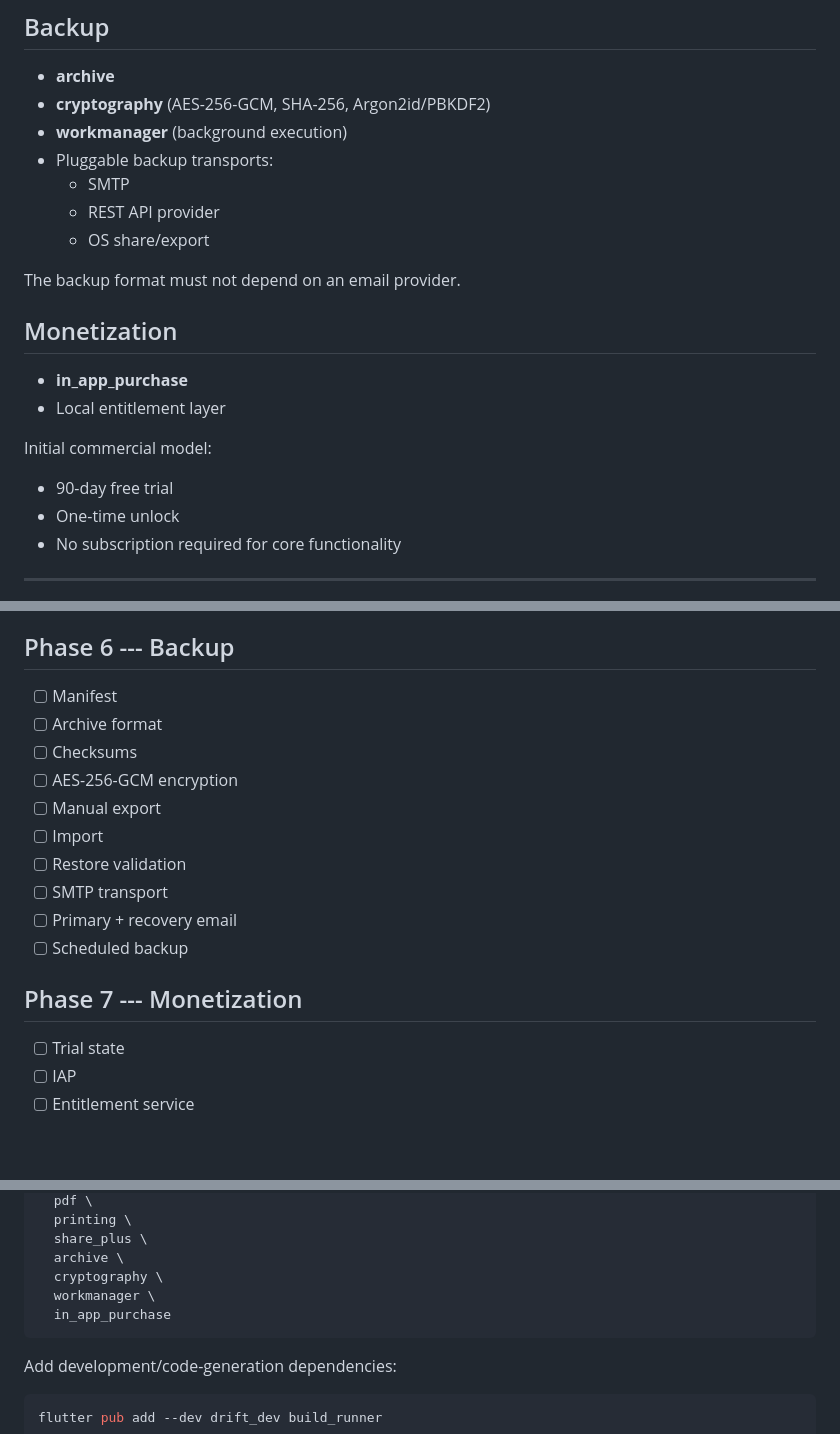
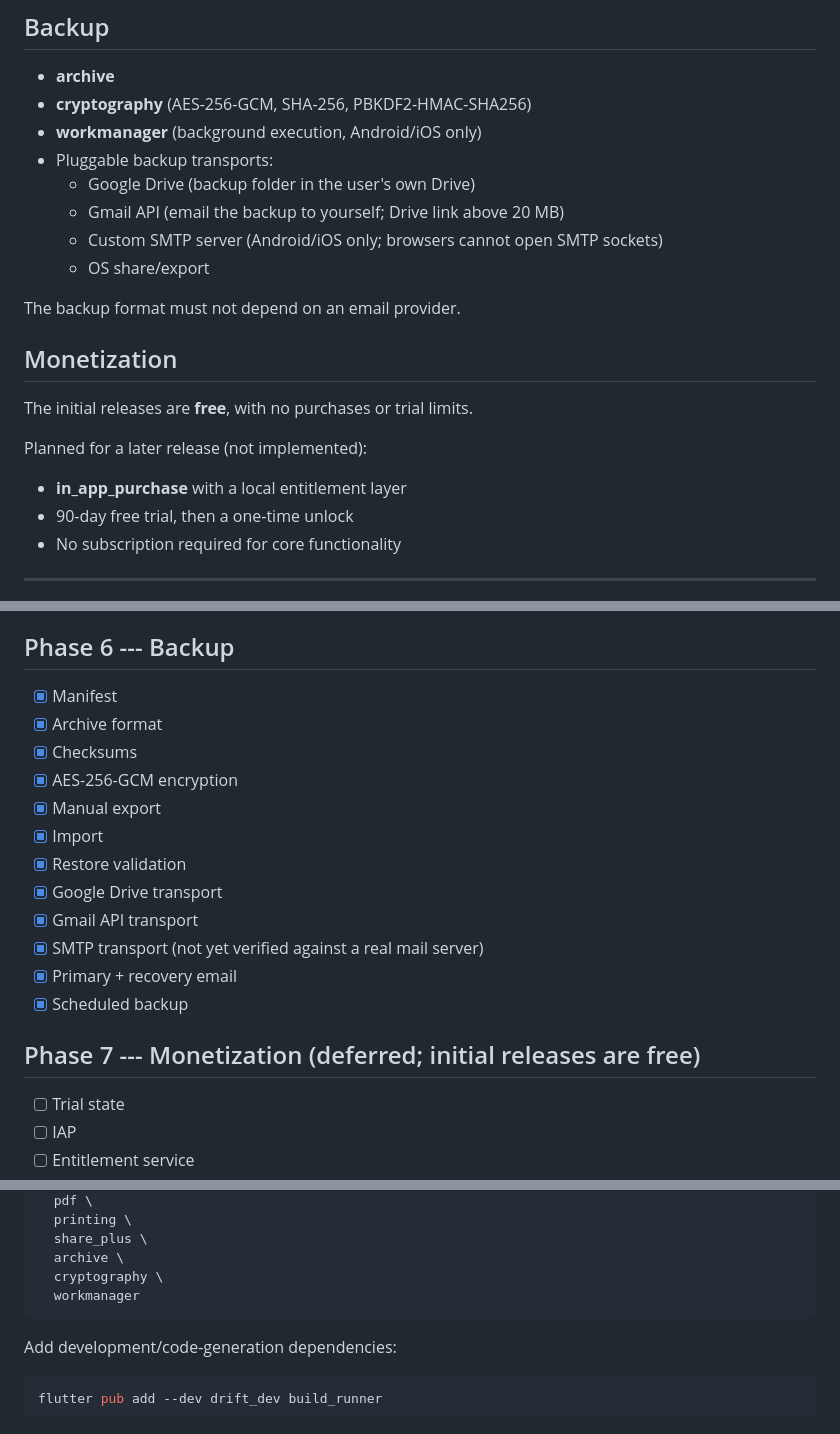
Before and after one commit to skmaiti2050/spreadlog, a Markdown page: README.md, 3 parts joined by grey strips. Rendered like a GitHub page; blank space fills up the shorter version.

Commit message:
docs(readme): free initial releases and Google backup transports
Marks the 90-day trial and one-time unlock as planned, replaces the REST
transport with Google Drive and Gmail, notes SMTP is app-only, and ticks
off implemented backup milestones.

````diff
--- a/README.md
+++ b/README.md
@@ -69,24 +69,24 @@ logbook pages/slips.
 ## Backup
 
 -   **archive**
--   **cryptography** (AES-256-GCM, SHA-256, Argon2id/PBKDF2)
--   **workmanager** (background execution)
+-   **cryptography** (AES-256-GCM, SHA-256, PBKDF2-HMAC-SHA256)
+-   **workmanager** (background execution, Android/iOS only)
 -   Pluggable backup transports:
-    -   SMTP
-    -   REST API provider
+    -   Google Drive (backup folder in the user's own Drive)
+    -   Gmail API (email the backup to yourself; Drive link above 20 MB)
+    -   Custom SMTP server (Android/iOS only; browsers cannot open SMTP sockets)
     -   OS share/export
 
 The backup format must not depend on an email provider.
 
 ## Monetization
 
--   **in_app_purchase**
--   Local entitlement layer
+The initial releases are **free**, with no purchases or trial limits.
 
-Initial commercial model:
+Planned for a later release (not implemented):
 
--   90-day free trial
--   One-time unlock
+-   **in_app_purchase** with a local entitlement layer
+-   90-day free trial, then a one-time unlock
 -   No subscription required for core functionality
 
 ------------------------------------------------------------------------
@@ -1005,18 +1008,20 @@ Physical logbook format
 
 ## Phase 6 --- Backup
 
--   [ ] Manifest
--   [ ] Archive format
--   [ ] Checksums
--   [ ] AES-256-GCM encryption
--   [ ] Manual export
--   [ ] Import
--   [ ] Restore validation
--   [ ] SMTP transport
--   [ ] Primary + recovery email
--   [ ] Scheduled backup
+-   [x] Manifest
+-   [x] Archive format
+-   [x] Checksums
+-   [x] AES-256-GCM encryption
+-   [x] Manual export
+-   [x] Import
+-   [x] Restore validation
+-   [x] Google Drive transport
+-   [x] Gmail API transport
+-   [x] SMTP transport (not yet verified against a real mail server)
+-   [x] Primary + recovery email
+-   [x] Scheduled backup
 
-## Phase 7 --- Monetization
+## Phase 7 --- Monetization (deferred; initial releases are free)
 
 -   [ ] Trial state
 -   [ ] IAP
@@ -1220,8 +1225,7 @@ flutter pub add flutter_riverpod \
   share_plus \
   archive \
   cryptography \
-  workmanager \
-  in_app_purchase
+  workmanager
 ```
 
 Add development/code-generation dependencies:
````
Also changed, not shown: other parts of README.md (+4 -1 lines).
